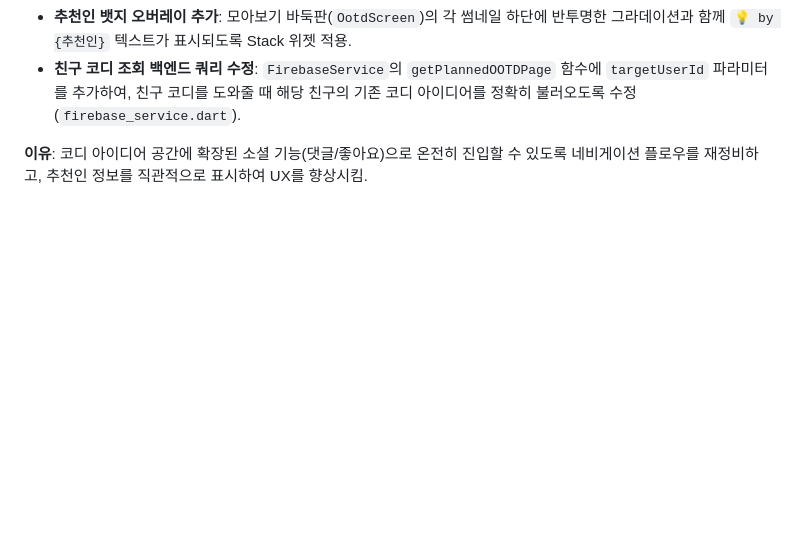
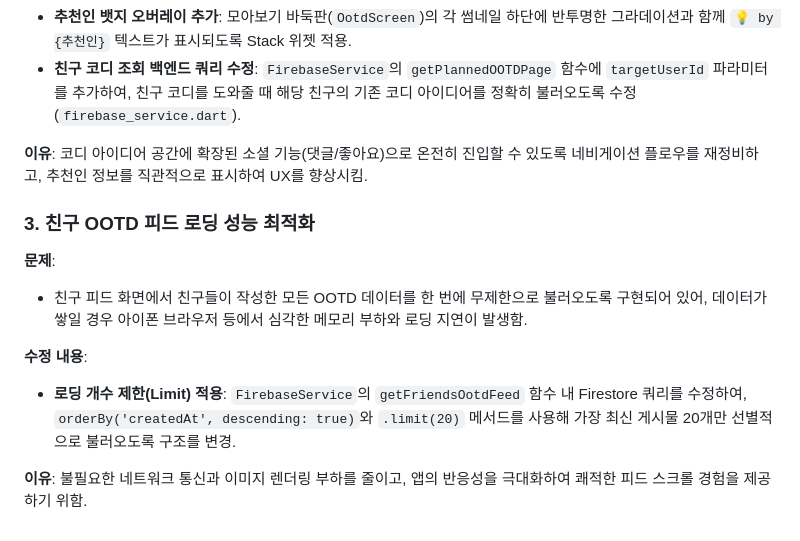
Before and after one commit to Beautic/LemonBita, a Markdown page: CHANGELOG_ANTIGRAVITY.md, the part around the change. GitHub-like rendering; blank space fills up the shorter version.

Commit message:
Update CHANGELOG_ANTIGRAVITY.md with feed optimization

```diff
--- a/CHANGELOG_ANTIGRAVITY.md
+++ b/CHANGELOG_ANTIGRAVITY.md
@@ -107,3 +107,12 @@
 - **친구 코디 조회 백엔드 쿼리 수정**: `FirebaseService`의 `getPlannedOOTDPage` 함수에 `targetUserId` 파라미터를 추가하여, 친구 코디를 도와줄 때 해당 친구의 기존 코디 아이디어를 정확히 불러오도록 수정 (`firebase_service.dart`).
 
 **이유**: 코디 아이디어 공간에 확장된 소셜 기능(댓글/좋아요)으로 온전히 진입할 수 있도록 네비게이션 플로우를 재정비하고, 추천인 정보를 직관적으로 표시하여 UX를 향상시킴.
+
+### 3. 친구 OOTD 피드 로딩 성능 최적화
+**문제**:
+- 친구 피드 화면에서 친구들이 작성한 모든 OOTD 데이터를 한 번에 무제한으로 불러오도록 구현되어 있어, 데이터가 쌓일 경우 아이폰 브라우저 등에서 심각한 메모리 부하와 로딩 지연이 발생함.
+
+**수정 내용**:
+- **로딩 개수 제한(Limit) 적용**: `FirebaseService`의 `getFriendsOotdFeed` 함수 내 Firestore 쿼리를 수정하여, `orderBy('createdAt', descending: true)`와 `.limit(20)` 메서드를 사용해 가장 최신 게시물 20개만 선별적으로 불러오도록 구조를 변경.
+
+**이유**: 불필요한 네트워크 통신과 이미지 렌더링 부하를 줄이고, 앱의 반응성을 극대화하여 쾌적한 피드 스크롤 경험을 제공하기 위함.
```
